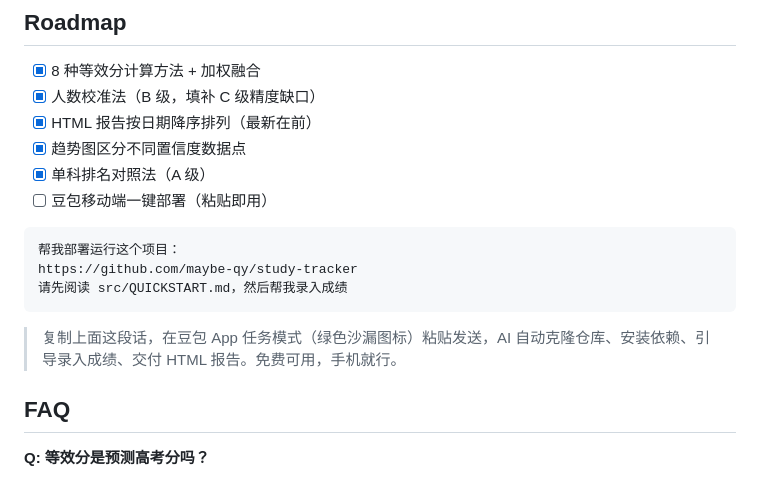
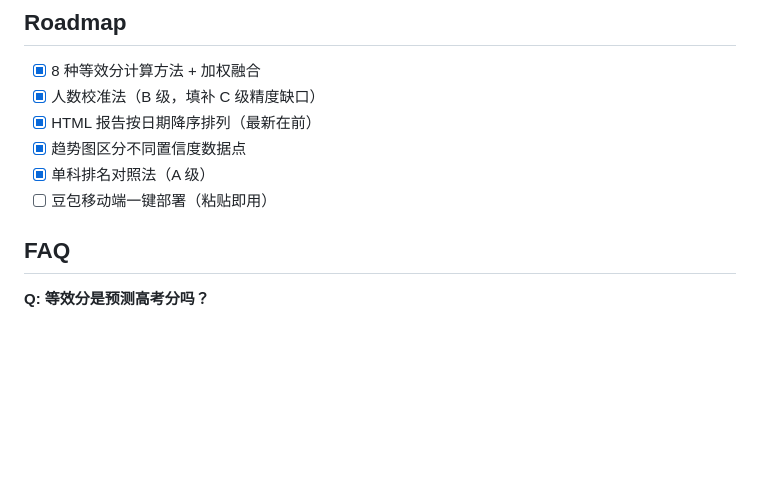
Before and after one commit to maybe-qy/study-tracker, a Markdown page: README.md, the part around the change. Rendered like a GitHub page; blank space fills up the shorter version.

Commit message:
docs: 修复 Roadmap 下 prompt 重复
README 第46行"用 AI 助手开始"已有 prompt，Roadmap 下无需重复。

````diff
--- a/README.md
+++ b/README.md
@@ -217,13 +217,6 @@ study-tracker/
 - [x] 单科排名对照法（A 级）
 - [ ] 豆包移动端一键部署（粘贴即用）
 
-```text
-帮我部署运行这个项目：
-https://github.com/maybe-qy/study-tracker
-请先阅读 src/QUICKSTART.md，然后帮我录入成绩
-```
-> 复制上面这段话，在豆包 App 任务模式（绿色沙漏图标）粘贴发送，AI 自动克隆仓库、安装依赖、引导录入成绩、交付 HTML 报告。免费可用，手机就行。
-
 ## FAQ
 
 **Q: 等效分是预测高考分吗？**
````
